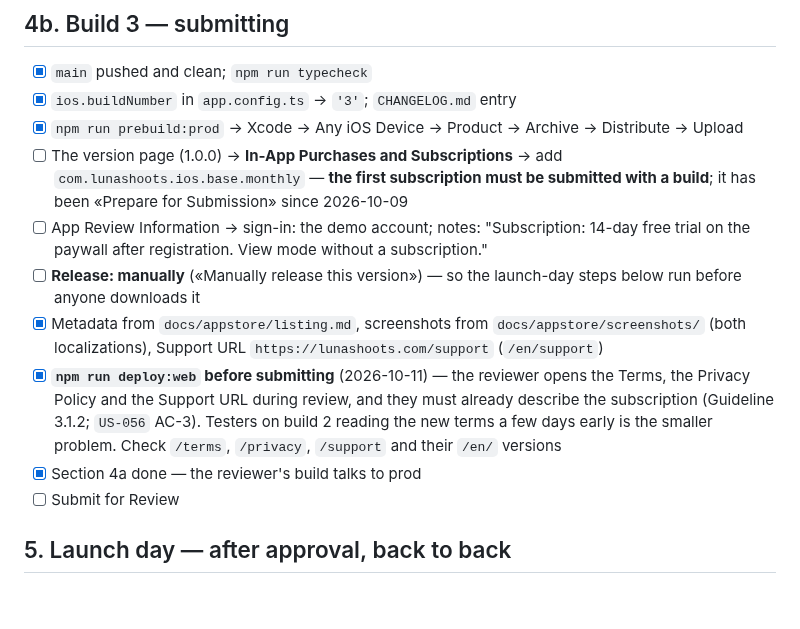
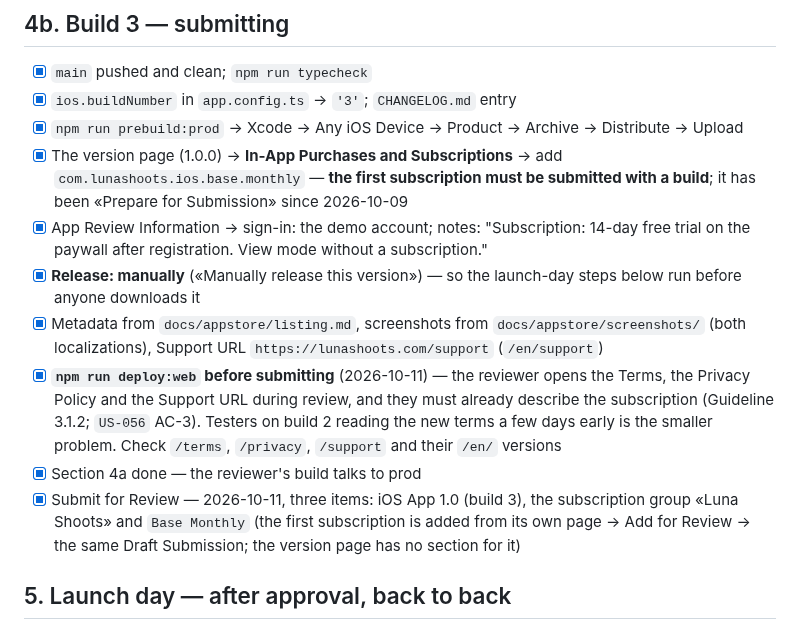
Before and after one commit to kozrkozr/luna-crm, a Markdown page: docs/releases/1.0.0-build-3-app-store.md, the part around the change. Rendered like a GitHub page; blank space fills up the shorter version.

Commit message:
docs(ADR-023): build 3 submitted for review with the subscription
Co-Authored-By: Claude Opus 5.5 <noreply@anthropic.com>

```diff
--- a/docs/releases/1.0.0-build-3-app-store.md
+++ b/docs/releases/1.0.0-build-3-app-store.md
@@ -138,12 +138,12 @@ Build 2 must keep working after this: every account that exists now goes on the
 - [x] `main` pushed and clean; `npm run typecheck`
 - [x] `ios.buildNumber` in `app.config.ts` → `'3'`; `CHANGELOG.md` entry
 - [x] `npm run prebuild:prod` → Xcode → Any iOS Device → Product → Archive → Distribute → Upload
-- [ ] The version page (1.0.0) → **In-App Purchases and Subscriptions** → add
+- [x] The version page (1.0.0) → **In-App Purchases and Subscriptions** → add
       `com.lunashoots.ios.base.monthly` — **the first subscription must be submitted with a
       build**; it has been «Prepare for Submission» since 2026-10-09
-- [ ] App Review Information → sign-in: the demo account; notes: "Subscription: 14-day free trial
+- [x] App Review Information → sign-in: the demo account; notes: "Subscription: 14-day free trial
       on the paywall after registration. View mode without a subscription."
-- [ ] **Release: manually** («Manually release this version») — so the launch-day steps below
+- [x] **Release: manually** («Manually release this version») — so the launch-day steps below
       run before anyone downloads it
 - [x] Metadata from `docs/appstore/listing.md`, screenshots from `docs/appstore/screenshots/`
       (both localizations), Support URL `https://lunashoots.com/support` (`/en/support`)
@@ -152,7 +152,9 @@ Build 2 must keep working after this: every account that exists now goes on the
       (Guideline 3.1.2; `US-056` AC-3). Testers on build 2 reading the new terms a few days early
       is the smaller problem. Check `/terms`, `/privacy`, `/support` and their `/en/` versions
 - [x] Section 4a done — the reviewer's build talks to prod
-- [ ] Submit for Review
+- [x] Submit for Review — 2026-10-11, three items: iOS App 1.0 (build 3), the subscription group
+      «Luna Shoots» and `Base Monthly` (the first subscription is added from its own page → Add
+      for Review → the same Draft Submission; the version page has no section for it)
 
 ## 5. Launch day — after approval, back to back
 
```
